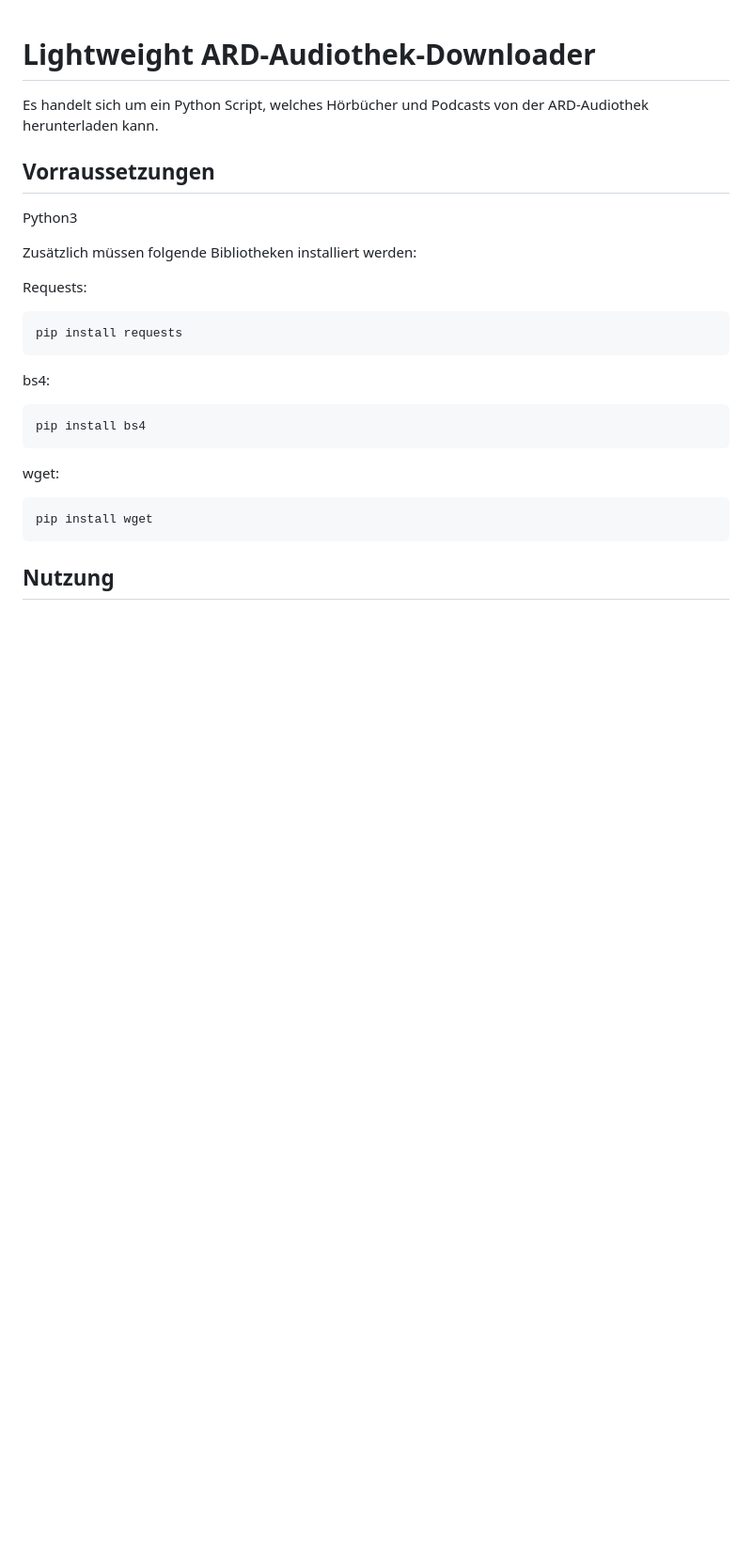
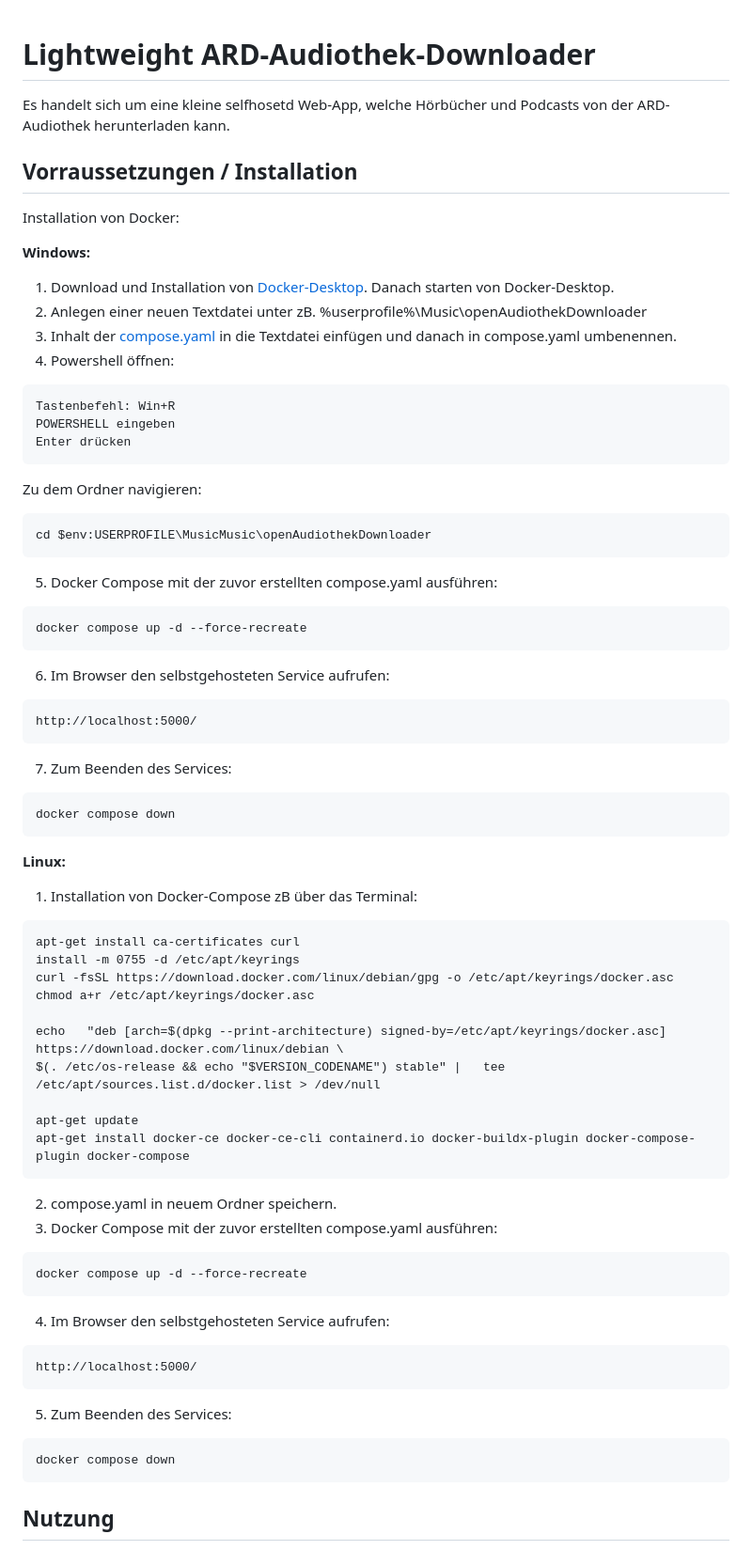
Before and after one commit to Nero3ooo/OpenAudiothekDownloader, a Markdown page: README.md, the part around the change printed below. Shown: that part at 94% size. Drawn GitHub-style; blank space fills up the shorter version.

Commit message:
change readme after dockerizing

````diff
--- a/README.md
+++ b/README.md
@@ -1,26 +1,65 @@
 # Lightweight ARD-Audiothek-Downloader
 
-Es handelt sich um ein Python Script, welches Hörbücher und Podcasts von der ARD-Audiothek herunterladen kann.
+Es handelt sich um eine kleine selfhosetd Web-App, welche Hörbücher und Podcasts von der ARD-Audiothek herunterladen kann.
 
-## Vorraussetzungen
+## Vorraussetzungen / Installation
 
-Python3
+Installation von Docker:
 
-Zusätzlich müssen folgende Bibliotheken installiert werden:
+__Windows:__
 
-Requests:
+1. Download und Installation von [Docker-Desktop](https://docs.docker.com/desktop/setup/install/windows-install/). Danach starten von Docker-Desktop.
+2. Anlegen einer neuen Textdatei unter zB. %userprofile%\Music\openAudiothekDownloader
+3. Inhalt der [compose.yaml](./compose.yaml) in die Textdatei einfügen und danach in compose.yaml umbenennen.
+4. Powershell öffnen:
 ```
-pip install requests
+Tastenbefehl: Win+R
+POWERSHELL eingeben
+Enter drücken
+```
+Zu dem Ordner navigieren:
+```
+cd $env:USERPROFILE\MusicMusic\openAudiothekDownloader
+```
+5. Docker Compose mit der zuvor erstellten compose.yaml ausführen:
+```
+docker compose up -d --force-recreate
+```
+6. Im Browser den selbstgehosteten Service aufrufen:
+```
+http://localhost:5000/
+```
+7. Zum Beenden des Services:
+```
+docker compose down
 ```
 
-bs4:
+__Linux:__
+1. Installation von Docker-Compose zB über das Terminal:
 ```
-pip install bs4
+apt-get install ca-certificates curl
+install -m 0755 -d /etc/apt/keyrings
+curl -fsSL https://download.docker.com/linux/debian/gpg -o /etc/apt/keyrings/docker.asc
+chmod a+r /etc/apt/keyrings/docker.asc
+
+echo   "deb [arch=$(dpkg --print-architecture) signed-by=/etc/apt/keyrings/docker.asc] https://download.docker.com/linux/debian \
+$(. /etc/os-release && echo "$VERSION_CODENAME") stable" |   tee /etc/apt/sources.list.d/docker.list > /dev/null
+
+apt-get update
+apt-get install docker-ce docker-ce-cli containerd.io docker-buildx-plugin docker-compose-plugin docker-compose
 ```
-
-wget:
+2. compose.yaml in neuem Ordner speichern.
+3. Docker Compose mit der zuvor erstellten compose.yaml ausführen:
 ```
-pip install wget
+docker compose up -d --force-recreate
+```
+4. Im Browser den selbstgehosteten Service aufrufen:
+```
+http://localhost:5000/
+```
+5. Zum Beenden des Services:
+```
+docker compose down
 ```
 
 ## Nutzung
````
Also changed, not shown: other parts of README.md (+3 -21 lines), images/webfrontend.png (added).
